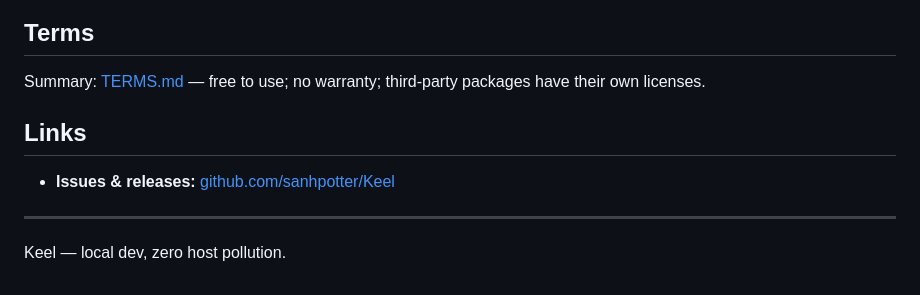
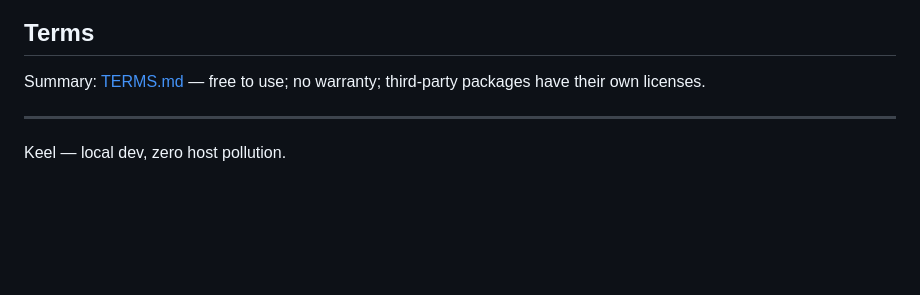
Before and after one commit to keel-app/keel-dev, a Markdown page: README.md, the part around the change. GitHub-like rendering; blank space fills up the shorter version.

Commit message:
Remove 'Links' section from README
Removed the 'Links' section from the README.

```diff
--- a/README.md
+++ b/README.md
@@ -123,10 +123,6 @@ bc1qjst9lckluf0m9zznug8txjx47vka8kzfqjhet2
 
 Summary: [TERMS.md](./TERMS.md) — free to use; no warranty; third-party packages have their own licenses.
 
-## Links
-
-- **Issues & releases:** [github.com/sanhpotter/Keel](https://github.com/sanhpotter/Keel)
-
 ---
 
 Keel — local dev, zero host pollution.
```
